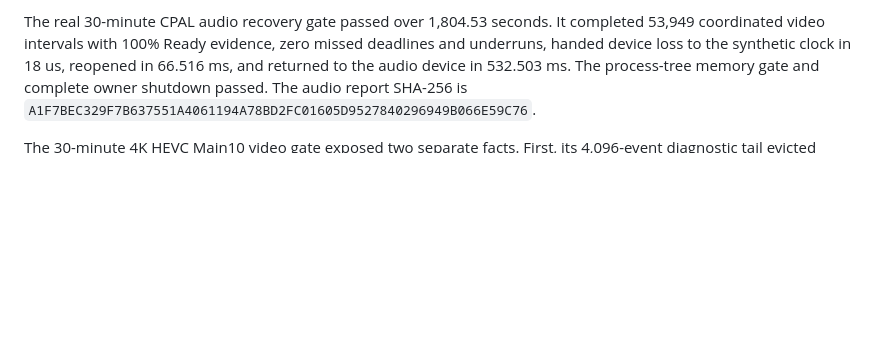
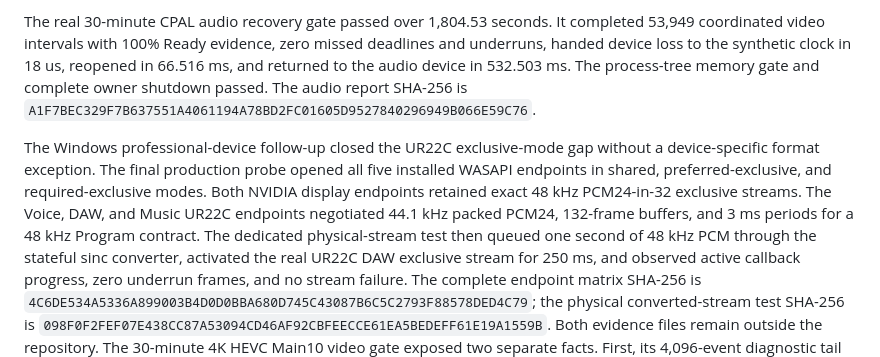
Before and after one commit to shaloong/mondrian, a Markdown page: docs/dev/color-commercialization-handoff.md, the part around the change. Drawn GitHub-style; blank space fills up the shorter version.

Commit message:
docs(qualification): record UR22C exclusive output

```diff
--- a/docs/dev/color-commercialization-handoff.md
+++ b/docs/dev/color-commercialization-handoff.md
@@ -236,6 +236,21 @@ The process-tree memory gate and complete owner shutdown passed. The audio
 report SHA-256 is
 `A1F7BEC329F7B637551A4061194A78BD2FC01605D9527840296949B066E59C76`.
 
+The Windows professional-device follow-up closed the UR22C exclusive-mode gap
+without a device-specific format exception. The final production probe opened
+all five installed WASAPI endpoints in shared, preferred-exclusive, and
+required-exclusive modes. Both NVIDIA display endpoints retained exact 48 kHz
+PCM24-in-32 exclusive streams. The Voice, DAW, and Music UR22C endpoints
+negotiated 44.1 kHz packed PCM24, 132-frame buffers, and 3 ms periods for a
+48 kHz Program contract. The dedicated physical-stream test then queued one
+second of 48 kHz PCM through the stateful sinc converter, activated the real
+UR22C DAW exclusive stream for 250 ms, and observed active callback progress,
+zero underrun frames, and no stream failure. The complete endpoint matrix
+SHA-256 is
+`4C6DE534A5336A899003B4D0D0BBA680D745C43087B6C5C2793F88578DED4C79`;
+the physical converted-stream test SHA-256 is
+`098F0F2FEF07E438CC87A53094CD46AF92CBFEECCE61EA5BEDEFF61E19A1559B`.
+Both evidence files remain outside the repository.
 The 30-minute 4K HEVC Main10 video gate exposed two separate facts. First, its
 4,096-event diagnostic tail evicted 130,909 events and incorrectly made
 adaptive-scale proof impossible. Playback Evidence schema 6 now retains two
```
